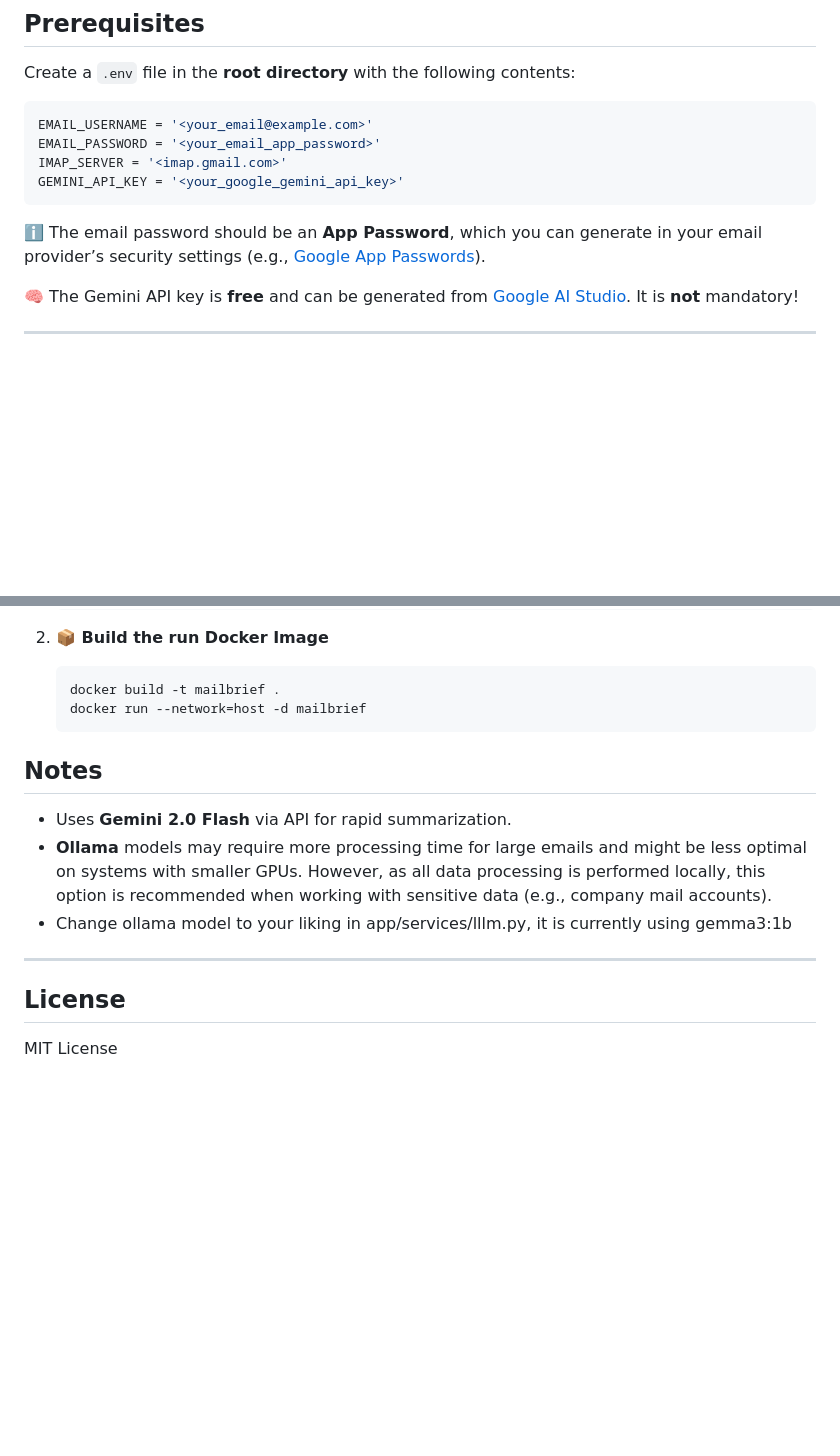
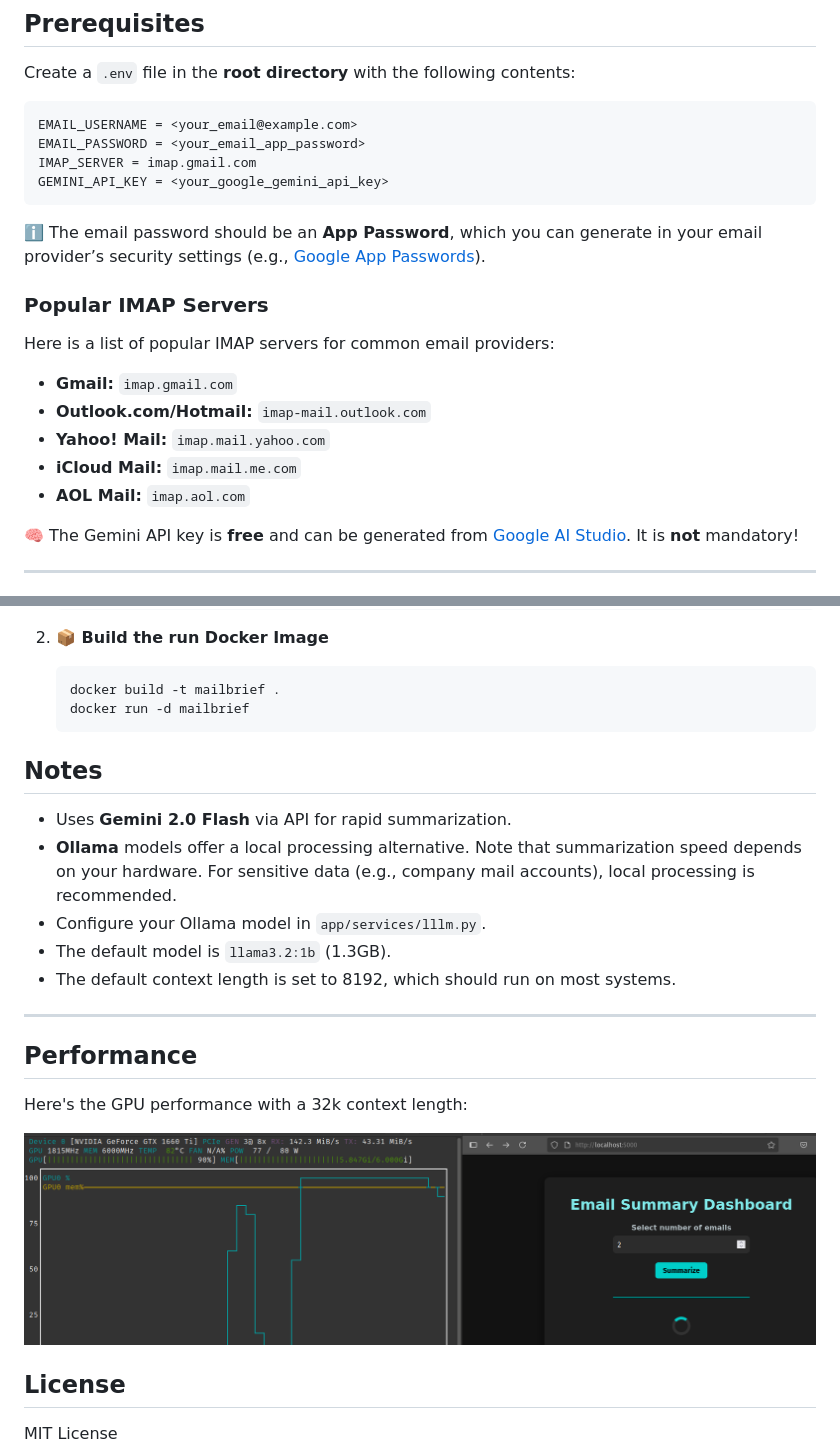
Before and after one commit to vishruth555/mailBrief, a Markdown page: README.md, 2 parts joined by grey strips. Drawn GitHub-style; pictures changed too: assets/3.png (added); blank space fills up the shorter version.

````diff
--- a/README.md
+++ b/README.md
@@ -20,13 +20,23 @@ A responsive dashboard for summarizing your recent emails using either Gemini 2.
 Create a `.env` file in the **root directory** with the following contents:
 
 ```env
-EMAIL_USERNAME = '<your_email@example.com>'
-EMAIL_PASSWORD = '<your_email_app_password>'
-IMAP_SERVER = '<imap.gmail.com>'
-GEMINI_API_KEY = '<your_google_gemini_api_key>'
+EMAIL_USERNAME = <your_email@example.com>
+EMAIL_PASSWORD = <your_email_app_password>
+IMAP_SERVER = imap.gmail.com
+GEMINI_API_KEY = <your_google_gemini_api_key>
 ```
 
 ℹ️ The email password should be an **App Password**, which you can generate in your email provider’s security settings (e.g., [Google App Passwords](https://myaccount.google.com/apppasswords)).
+
+### Popular IMAP Servers
+
+Here is a list of popular IMAP servers for common email providers:
+
+- **Gmail:** `imap.gmail.com`
+- **Outlook.com/Hotmail:** `imap-mail.outlook.com`
+- **Yahoo! Mail:** `imap.mail.yahoo.com`
+- **iCloud Mail:** `imap.mail.me.com`
+- **AOL Mail:** `imap.aol.com`
 
 🧠 The Gemini API key is **free** and can be generated from [Google AI Studio](https://aistudio.google.com/app/apikey). It is **not** mandatory!
 
@@ -79,7 +89,7 @@ GEMINI_API_KEY = '<your_google_gemini_api_key>'
 
    ```bash
    docker build -t mailbrief .
-   docker run --network=host -d mailbrief
+   docker run -d mailbrief
    ```
 
 
@@ -87,9 +97,18 @@ GEMINI_API_KEY = '<your_google_gemini_api_key>'
 ## Notes
 
 - Uses **Gemini 2.0 Flash** via API for rapid summarization.
-- **Ollama** models may require more processing time for large emails and might be less optimal on systems with smaller GPUs. However, as all data processing is performed locally, this option is recommended when working with sensitive data (e.g., company mail accounts).
-- Change ollama model to your liking in app/services/lllm.py, it is currently using gemma3:1b
+- **Ollama** models offer a local processing alternative. Note that summarization speed depends on your hardware. For sensitive data (e.g., company mail accounts), local processing is recommended.
+- Configure your Ollama model in `app/services/lllm.py`.
+- The default model is `llama3.2:1b` (1.3GB).
+- The default context length is set to 8192, which should run on most systems.
+
 ---
+
+## Performance
+
+Here's the GPU performance with a 32k context length:
+
+![GPU Performance](assets/3.png)
 
 ## License
 
````
Also changed, not shown: 2 other files.
